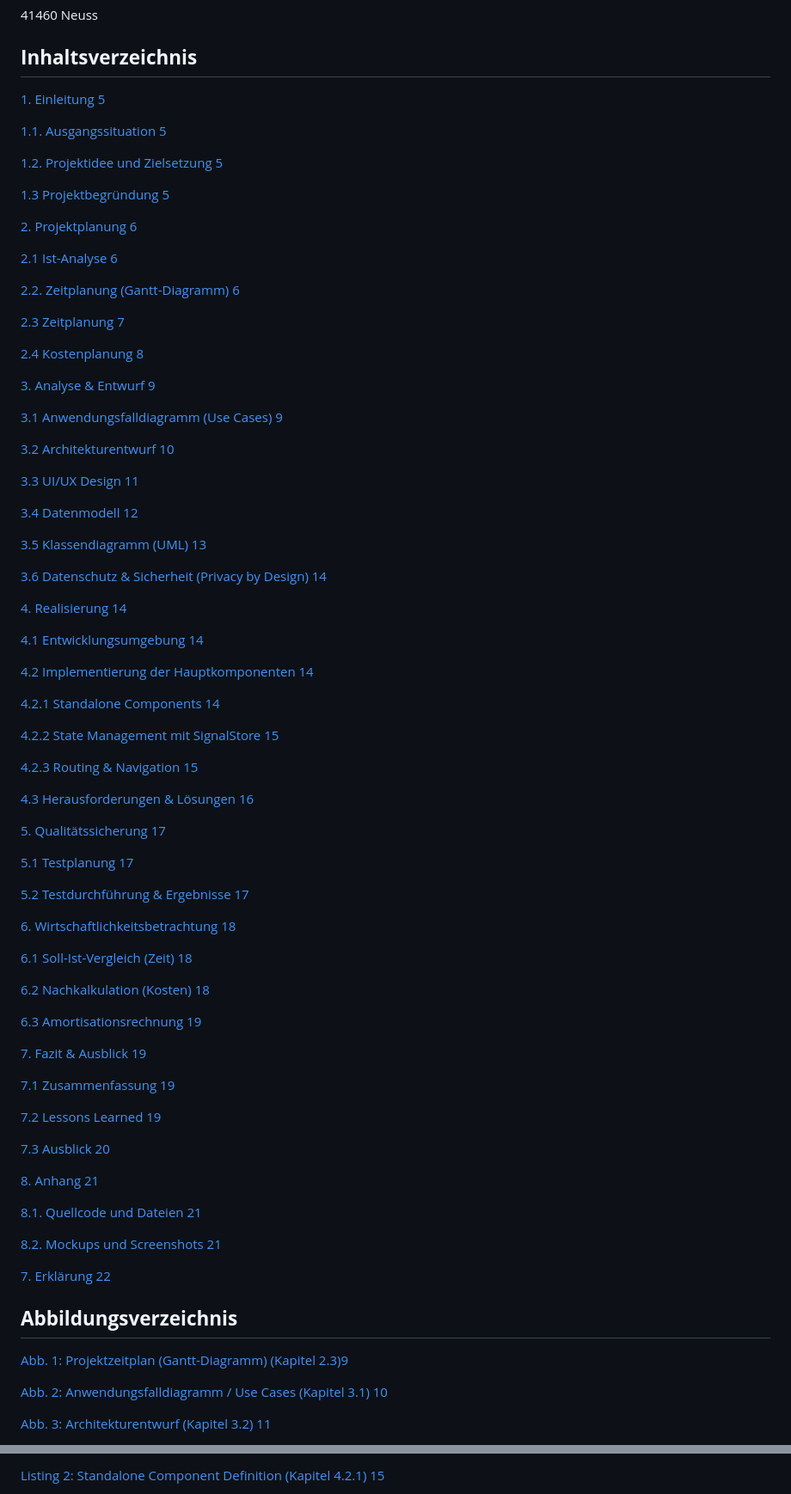
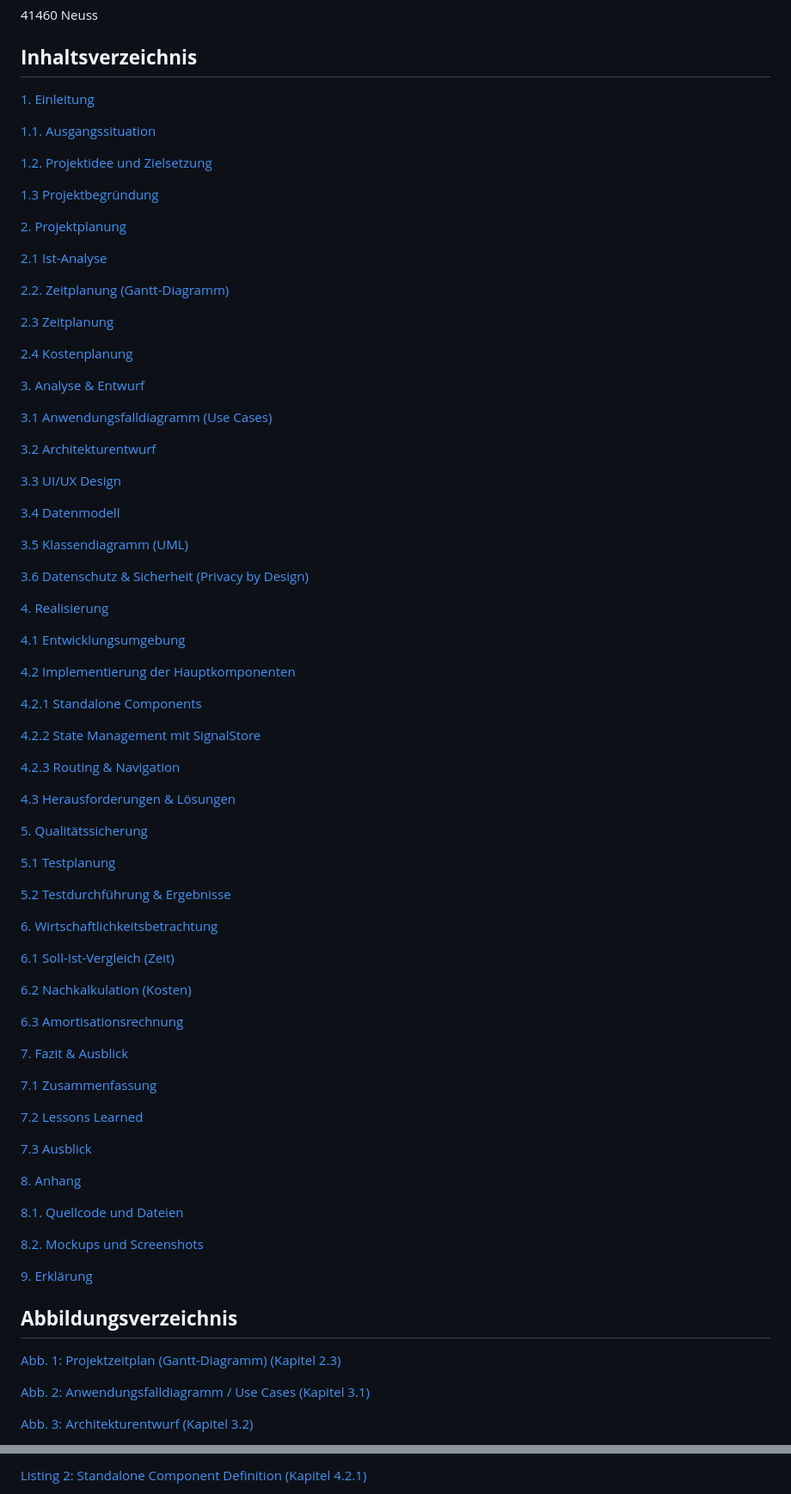
Before and after one commit to T-Boyke/EhlenAngularProjekt3, a Markdown page: Angular-EOL-App-20251209.md, 2 parts joined by grey strips. Shown: that part at 86% size. GitHub-like rendering.

Commit message:
Fix formatting and update headings in Angular-EOL-App
Updated formatting and corrected headings in the document.

```diff
--- a/Angular-EOL-App-20251209.md
+++ b/Angular-EOL-App-20251209.md
@@ -34,88 +34,87 @@ Firmenweg 2
 
 ## **Inhaltsverzeichnis**
 
-[1\. Einleitung	5](#1\.-Einleitung)
+[1. Einleitung](#1-einleitung)
 
-[1.1. Ausgangssituation	5](#1.1.-Ausgangssituation)
+[1.1. Ausgangssituation](#11-ausgangssituation)
 
-[1.2. Projektidee und Zielsetzung	5](#1.2.-Projektidee-und-Zielsetzung)
+[1.2. Projektidee und Zielsetzung](#12-projektidee-und-zielsetzung)
 
-[1.3 Projektbegründung	5](#1.3-Projektbegründung)
+[1.3 Projektbegründung](#13-projektbegründung)
 
-[2\. Projektplanung	6](#heading=)
+[2. Projektplanung](#2-projektplanung)
 
-[2.1 Ist-Analyse	6](#heading=)
+[2.1 Ist-Analyse](#21-ist-analyse)
 
-[2.2. Zeitplanung (Gantt-Diagramm)	6](#2.2.-zeitplanung-\(gantt-diagramm\))
+[2.2. Zeitplanung (Gantt-Diagramm)](#22-zeitplanung-gantt-diagramm)
 
-[2.3 Zeitplanung	7](#heading=)
+[2.3 Zeitplanung](#23-zeitplanung)
 
-[2.4 Kostenplanung	8](#heading=)
+[2.4 Kostenplanung](#24-kostenplanung)
 
-[3\. Analyse & Entwurf	9](#heading=)
+[3. Analyse & Entwurf](#3-analyse--entwurf)
 
-[3.1 Anwendungsfalldiagramm (Use Cases)	9](#heading=)
+[3.1 Anwendungsfalldiagramm (Use Cases)](#31-anwendungsfalldiagramm-use-cases)
 
-[3.2 Architekturentwurf	10](#heading=)
+[3.2 Architekturentwurf](#32-architekturentwurf)
 
-[3.3 UI/UX Design	11](#heading=)
+[3.3 UI/UX Design](#33-uiux-design)
 
-[3.4 Datenmodell	12](#3.4-datenmodell)
+[3.4 Datenmodell](#34-datenmodell)
 
-[3.5 Klassendiagramm (UML)	13](#3.5-klassendiagramm-\(uml\))
+[3.5 Klassendiagramm (UML)](#35-klassendiagramm-uml)
 
-[3.6 Datenschutz & Sicherheit (Privacy by Design)	14](#3.6-datenschutz-&-sicherheit-\(privacy-by-design\))
+[3.6 Datenschutz & Sicherheit (Privacy by Design)](#36-datenschutz--sicherheit-privacy-by-design)
 
-[4\. Realisierung	14](#4.-realisierung)
+[4. Realisierung](#4-realisierung)
 
-[4.1 Entwicklungsumgebung	14](#4.1-entwicklungsumgebung)
+[4.1 Entwicklungsumgebung](#41-entwicklungsumgebung)
 
-[4.2 Implementierung der Hauptkomponenten	14](#4.2-implementierung-der-hauptkomponenten)
+[4.2 Implementierung der Hauptkomponenten](#42-implementierung-der-hauptkomponenten)
 
-[4.2.1 Standalone Components	14](#4.2.1-standalone-components)
+[4.2.1 Standalone Components](#421-standalone-components)
 
-[4.2.2 State Management mit SignalStore	15](#heading=)
+[4.2.2 State Management mit SignalStore](#422-state-management-mit-signalstore)
 
-[4.2.3 Routing & Navigation	15](#4.2.3-routing-&-navigation)
+[4.2.3 Routing & Navigation](#423-routing--navigation)
 
-[4.3 Herausforderungen & Lösungen	16](#4.3-herausforderungen-&-lösungen)
+[4.3 Herausforderungen & Lösungen](#43-herausforderungen--lösungen)
 
-[5\. Qualitätssicherung	17](#5.-qualitätssicherung)
+[5. Qualitätssicherung](#5-qualitätssicherung)
 
-[5.1 Testplanung	17](#5.1-testplanung)
+[5.1 Testplanung](#51-testplanung)
 
-[5.2 Testdurchführung & Ergebnisse	17](#heading=)
+[5.2 Testdurchführung & Ergebnisse](#52-testdurchführung--ergebnisse)
 
-[6\. Wirtschaftlichkeitsbetrachtung	18](#heading=)
+[6. Wirtschaftlichkeitsbetrachtung](#6-wirtschaftlichkeitsbetrachtung)
 
-[6.1 Soll-Ist-Vergleich (Zeit)	18](#heading=)
+[6.1 Soll-Ist-Vergleich (Zeit)](#61-soll-ist-vergleich-zeit)
 
-[6.2 Nachkalkulation (Kosten)	18](#heading=)
+[6.2 Nachkalkulation (Kosten)](#62-nachkalkulation-kosten)
 
-[6.3 Amortisationsrechnung	19](#6.3-amortisationsrechnung)
+[6.3 Amortisationsrechnung](#63-amortisationsrechnung)
 
-[7\. Fazit & Ausblick	19](#7.-fazit-&-ausblick)
+[7. Fazit & Ausblick](#7-fazit--ausblick)
 
-[7.1 Zusammenfassung	19](#7.1-zusammenfassung)
+[7.1 Zusammenfassung](#71-zusammenfassung)
 
-[7.2 Lessons Learned	19](#7.2-lessons-learned)
+[7.2 Lessons Learned](#72-lessons-learned)
 
-[7.3 Ausblick	20](#7.3-ausblick)
+[7.3 Ausblick](#73-ausblick)
 
-[8\. Anhang	21](#heading=)
+[8. Anhang](#8-anhang)
 
-[8.1. Quellcode und Dateien	21](#heading=)
+[8.1. Quellcode und Dateien](#81-quellcode-und-dateien)
 
-[8.2. Mockups und Screenshots	21](#heading=)
+[8.2. Mockups und Screenshots](#82-mockups-und-screenshots)
 
-[7\. Erklärung	22](#heading=)
-
+[9. Erklärung](#9-erklärung)
 
 ## **Abbildungsverzeichnis**
 
-[Abb. 1: Projektzeitplan (Gantt-Diagramm) (Kapitel 2.3)9](#heading=)
+[Abb. 1: Projektzeitplan (Gantt-Diagramm) (Kapitel 2.3)](#22-zeitplanung-gantt-diagramm)
 
-[Abb. 2: Anwendungsfalldiagramm / Use Cases (Kapitel 3.1)	10](#heading=)
+[Abb. 2: Anwendungsfalldiagramm / Use Cases (Kapitel 3.1)](#31-anwendungsfalldiagramm-use-cases)
 
-[Abb. 3: Architekturentwurf (Kapitel 3.2) 11](#heading=)
+[Abb. 3: Architekturentwurf (Kapitel 3.2)](#32-architekturentwurf)
 
@@ -139,3 +138,3 @@ Firmenweg 2
 
-[Listing 2: Standalone Component Definition (Kapitel 4.2.1) 15](#heading=)
+[Listing 2: Standalone Component Definition (Kapitel 4.2.1)](#421-standalone-components)
 
```
Also changed, not shown: other parts of Angular-EOL-App-20251209.md (+129 -125 lines).
